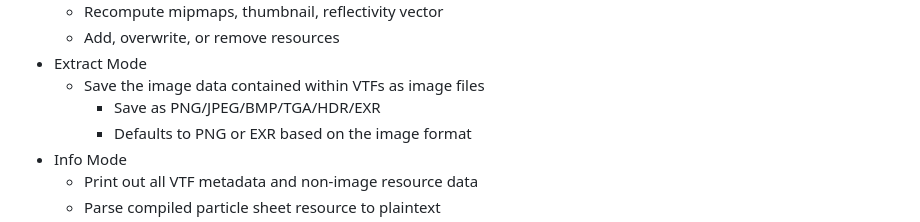
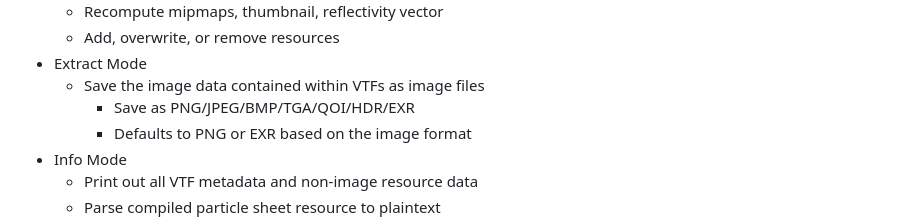
Before and after one commit to craftablescience/MareTF, a Markdown page: README.md, the part around the change. Drawn GitHub-style.

Commit message:
chore: add QOI format to readme

```diff
--- a/README.md
+++ b/README.md
@@ -35,7 +35,7 @@ A utility to create, edit, and display every type of VTF file ever made.
   - Add, overwrite, or remove resources
 - Extract Mode
   - Save the image data contained within VTFs as image files
-    - Save as PNG/JPEG/BMP/TGA/HDR/EXR
+    - Save as PNG/JPEG/BMP/TGA/QOI/HDR/EXR
     - Defaults to PNG or EXR based on the image format
 - Info Mode
   - Print out all VTF metadata and non-image resource data
```
